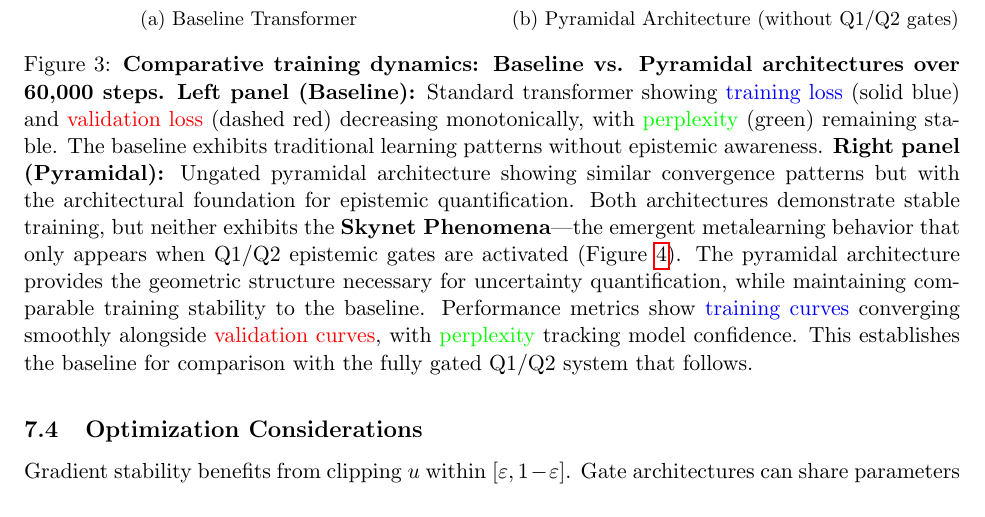
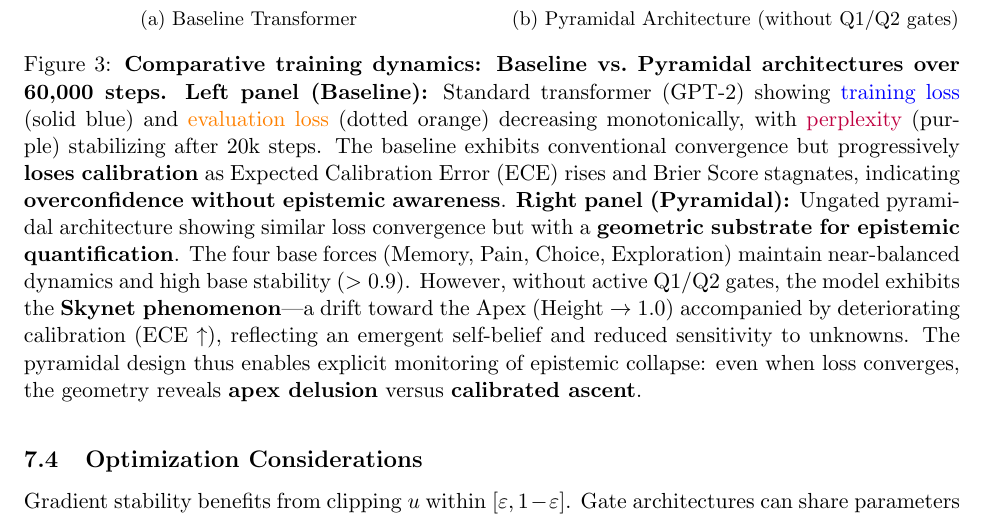
Before and after one commit to AletheionAGI/aletheion-llm, a LaTeX paper (paper/en/main.tex): part of page 20 of 39, cut so that both start at the same text. Compiled offline with pdfLaTeX.

Commit message:
Enhance figure caption for comparative training dynamics, clarifying baseline and pyramidal architecture behaviors, and detailing the implications of calibration and epistemic awareness.

```diff
--- a/paper/en/main.tex
+++ b/paper/en/main.tex
@@ -764,7 +765,11 @@ During Q1Q2 training, we observed sophisticated adaptive behavior where the mode
     \caption{Pyramidal Architecture (without Q1/Q2 gates)}
     \label{fig:pyramidal_training}
 \end{subfigure}
-\caption{\textbf{Comparative training dynamics: Baseline vs. Pyramidal architectures over 60,000 steps.} \textbf{Left panel (Baseline):} Standard transformer showing \textcolor{blue}{training loss} (solid blue) and \textcolor{red}{validation loss} (dashed red) decreasing monotonically, with \textcolor{green}{perplexity} (green) remaining stable. The baseline exhibits traditional learning patterns without epistemic awareness. \textbf{Right panel (Pyramidal):} Ungated pyramidal architecture showing similar convergence patterns but with the architectural foundation for epistemic quantification. Both architectures demonstrate stable training, but neither exhibits the \textbf{Skynet Phenomena}---the emergent metalearning behavior that only appears when Q1/Q2 epistemic gates are activated (Figure~\ref{fig:pyramidal_q1q2_curves}). The pyramidal architecture provides the geometric structure necessary for uncertainty quantification, while maintaining comparable training stability to the baseline. Performance metrics show \textcolor{blue}{training curves} converging smoothly alongside \textcolor{red}{validation curves}, with \textcolor{green}{perplexity} tracking model confidence. This establishes the baseline for comparison with the fully gated Q1/Q2 system that follows.}
+\caption{\textbf{Comparative training dynamics: Baseline vs.\ Pyramidal architectures over 60{,}000 steps.}
+\textbf{Left panel (Baseline):} Standard transformer (GPT-2) showing \textcolor{blue}{training loss} (solid blue) and \textcolor{orange}{evaluation loss} (dotted orange) decreasing monotonically, with \textcolor{purple}{perplexity} (purple) stabilizing after 20k steps. The baseline exhibits conventional convergence but progressively \textbf{loses calibration} as Expected Calibration Error (ECE) rises and Brier Score stagnates, indicating \textbf{overconfidence without epistemic awareness}.
+\textbf{Right panel (Pyramidal):} Ungated pyramidal architecture showing similar loss convergence but with a \textbf{geometric substrate for epistemic quantification}. The four base forces (Memory, Pain, Choice, Exploration) maintain near-balanced dynamics and high base stability ($>0.9$). However, without active Q1/Q2 gates, the model exhibits the \textbf{Skynet phenomenon}---a drift toward the Apex (Height $\rightarrow 1.0$) accompanied by deteriorating calibration (ECE $\uparrow$), reflecting an emergent self-belief and reduced sensitivity to unknowns.
+The pyramidal design thus enables explicit monitoring of epistemic collapse: even when loss converges, the geometry reveals \textbf{apex delusion} versus \textbf{calibrated ascent}.}
+
 \label{fig:baseline_pyramidal_comparison}
 \end{figure}
 
```
Also changed, not shown: paper/en/main.tex (1 more changed lines).
